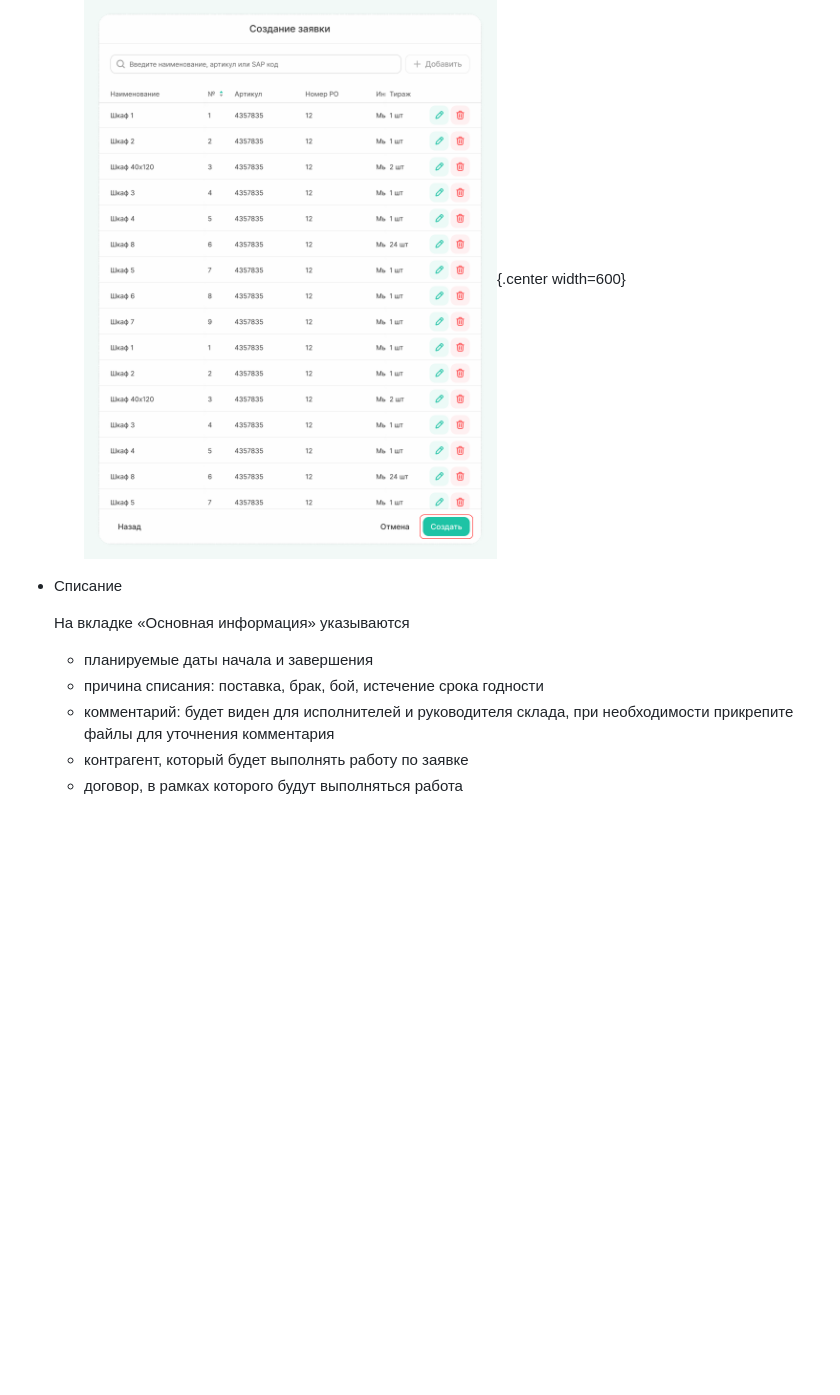
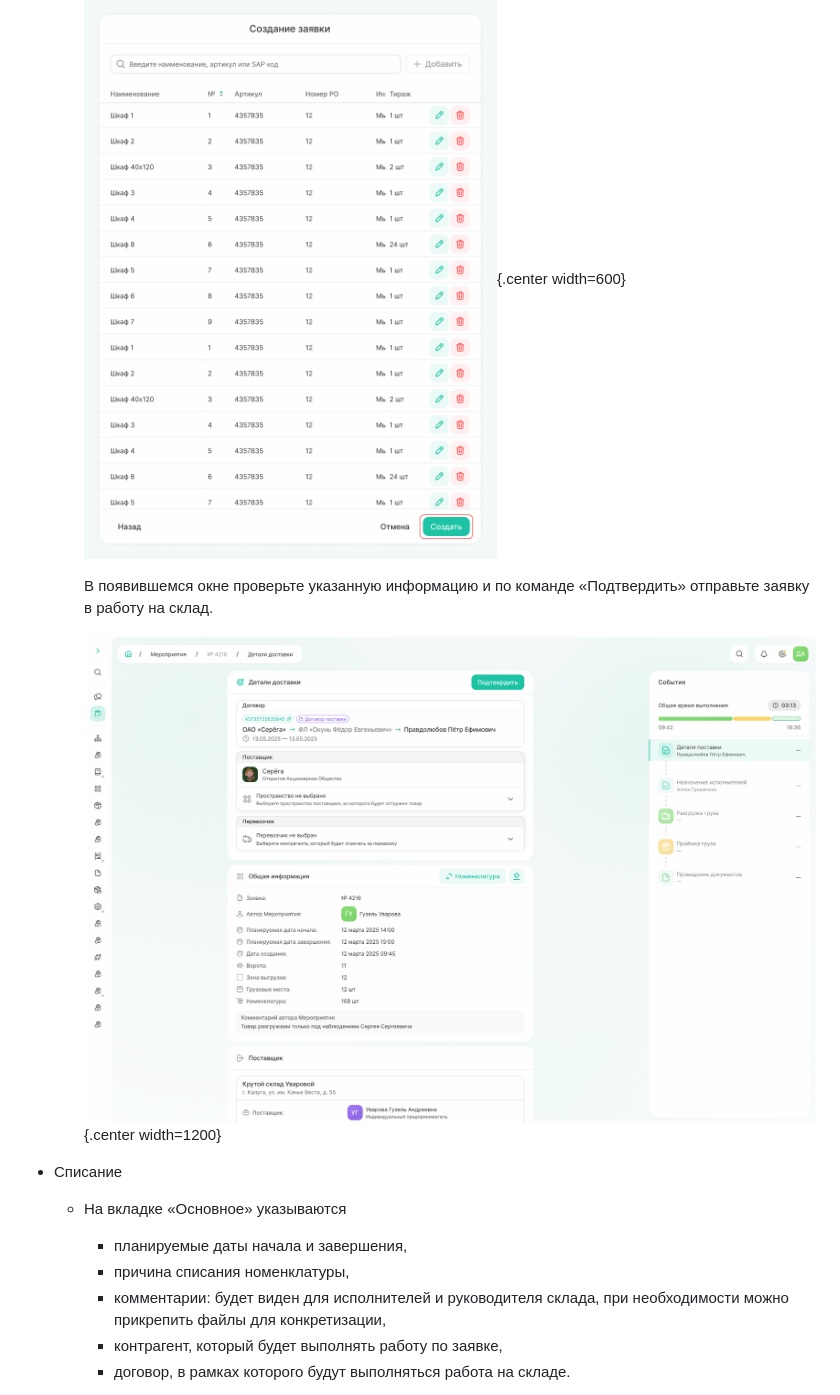
Before and after one commit to lebelena/diplodoc-example, a Markdown page: docs/ru/how_to_bid.md, the part around the change printed below. GitHub-like rendering; pictures changed too: docs/ru/_images/_screen_task_details.png (added); blank space fills up the shorter version.

```diff
--- a/docs/ru/how_to_bid.md
+++ b/docs/ru/how_to_bid.md
@@ -33,12 +48,16 @@
 
     ![_screen_task_list_nomenc](_images/_screen_task_list_nomenc.png){.center width=600}
 
+    В появившемся окне проверьте указанную информацию и по команде «Подтвердить» отправьте заявку в работу на склад.
+
+    ![_screen_task_details](_images/_screen_task_details.png){.center width=1200}
+
 - Списание
 
-  На вкладке «Основная информация» указываются
-  - планируемые даты начала и завершения
-  - причина списания: поставка, брак, бой, истечение срока годности
-  - комментарий: будет виден для исполнителей и руководителя склада, при необходимости прикрепите файлы для уточнения комментария
-  - контрагент, который будет выполнять работу по заявке
-  - договор, в рамках которого будут выполняться работа
+  * На вкладке «Основное» указываются
+    - планируемые даты начала и завершения,
+    - причина списания номенклатуры,
+    - комментарии: будет виден для исполнителей и руководителя склада, при необходимости можно прикрепить файлы для конкретизации,
+    - контрагент, который будет выполнять работу по заявке,
+    - договор, в рамках которого будут выполняться работа на складе.
 
```
Also changed, not shown: other parts of docs/ru/how_to_bid.md (+31 -3 lines), docs/ru/_images/_screen_task_car_men.png (added), 1 other file.
